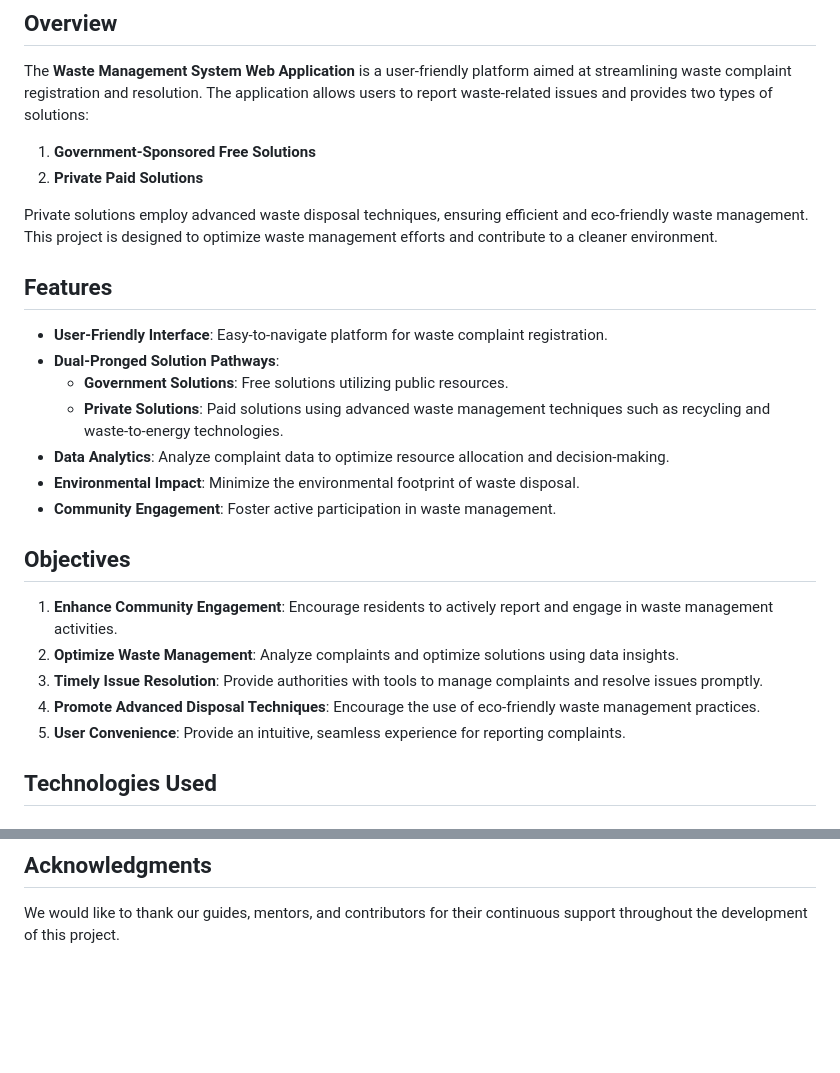
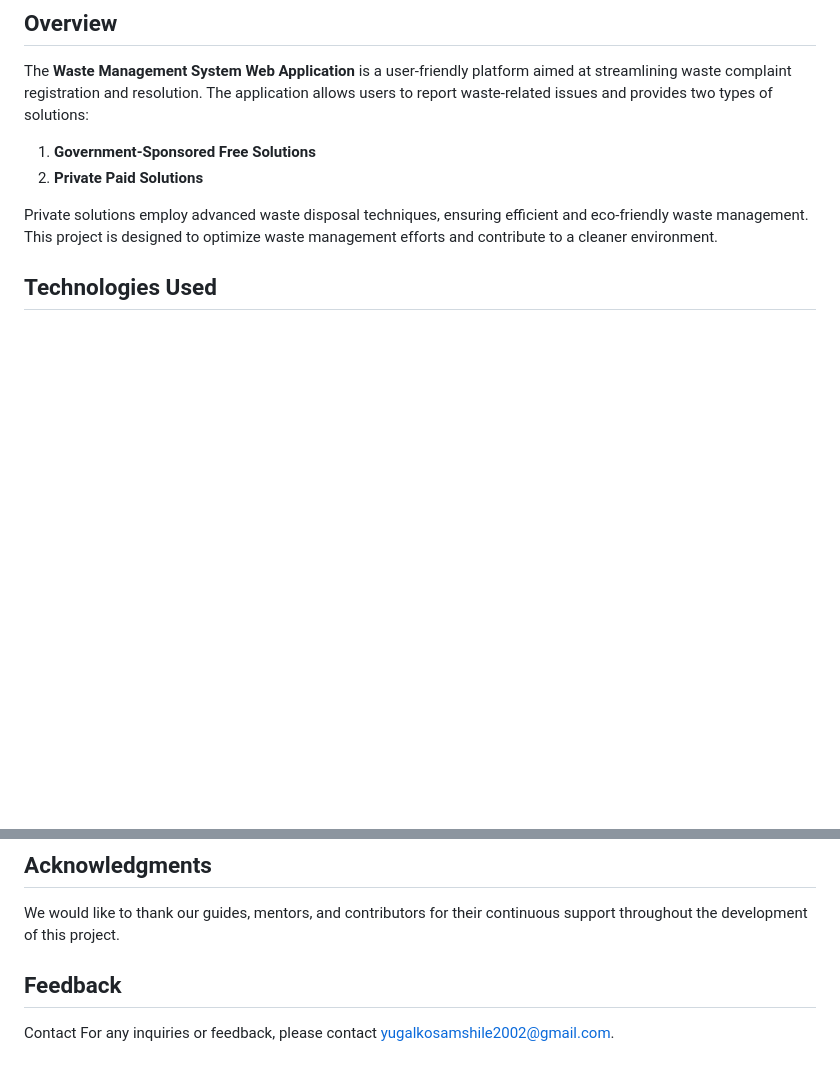
Before and after one commit to Yugal-kosamshile/waste_management_web_app, a Markdown page: README.md, 2 parts joined by grey strips. Drawn GitHub-style; blank space fills up the shorter version.

```diff
--- a/README.md
+++ b/README.md
@@ -7,22 +7,6 @@ The **Waste Management System Web Application** is a user-friendly platform aime
 2. **Private Paid Solutions**
 
 Private solutions employ advanced waste disposal techniques, ensuring efficient and eco-friendly waste management. This project is designed to optimize waste management efforts and contribute to a cleaner environment.
-
-## Features
-- **User-Friendly Interface**: Easy-to-navigate platform for waste complaint registration.
-- **Dual-Pronged Solution Pathways**:
-  - **Government Solutions**: Free solutions utilizing public resources.
-  - **Private Solutions**: Paid solutions using advanced waste management techniques such as recycling and waste-to-energy technologies.
-- **Data Analytics**: Analyze complaint data to optimize resource allocation and decision-making.
-- **Environmental Impact**: Minimize the environmental footprint of waste disposal.
-- **Community Engagement**: Foster active participation in waste management.
-
-## Objectives
-1. **Enhance Community Engagement**: Encourage residents to actively report and engage in waste management activities.
-2. **Optimize Waste Management**: Analyze complaints and optimize solutions using data insights.
-3. **Timely Issue Resolution**: Provide authorities with tools to manage complaints and resolve issues promptly.
-4. **Promote Advanced Disposal Techniques**: Encourage the use of eco-friendly waste management practices.
-5. **User Convenience**: Provide an intuitive, seamless experience for reporting complaints.
 
 ## Technologies Used
 ### Frontend
@@ -115,3 +99,6 @@ This project is licensed under the [MIT License](LICENSE).
 
 ## Acknowledgments
 We would like to thank our guides, mentors, and contributors for their continuous support throughout the development of this project.
+
+## Feedback
+Contact For any inquiries or feedback, please contact [yugalkosamshile2002@gmail.com](yugalkosamshile2002@gmail.com).
```
